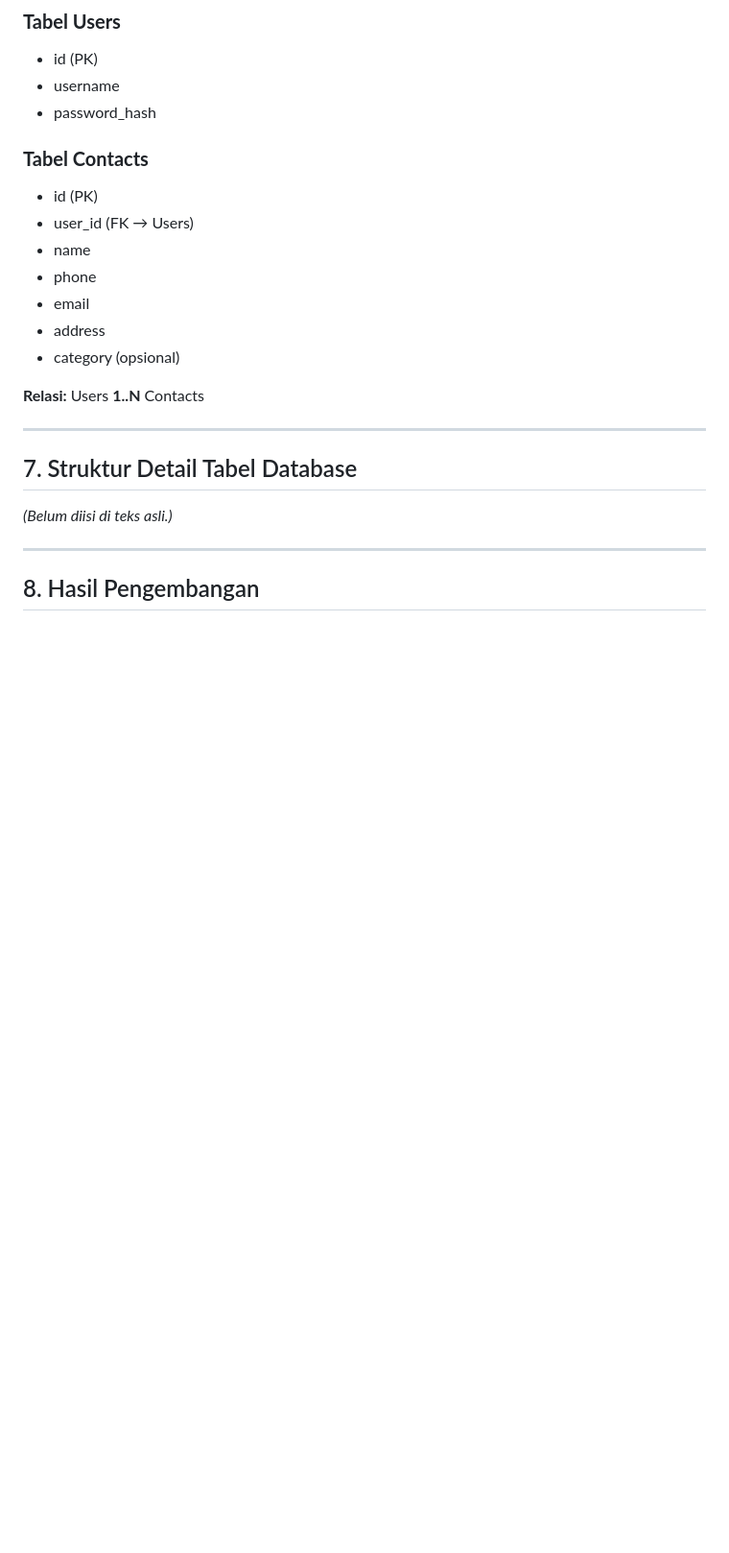
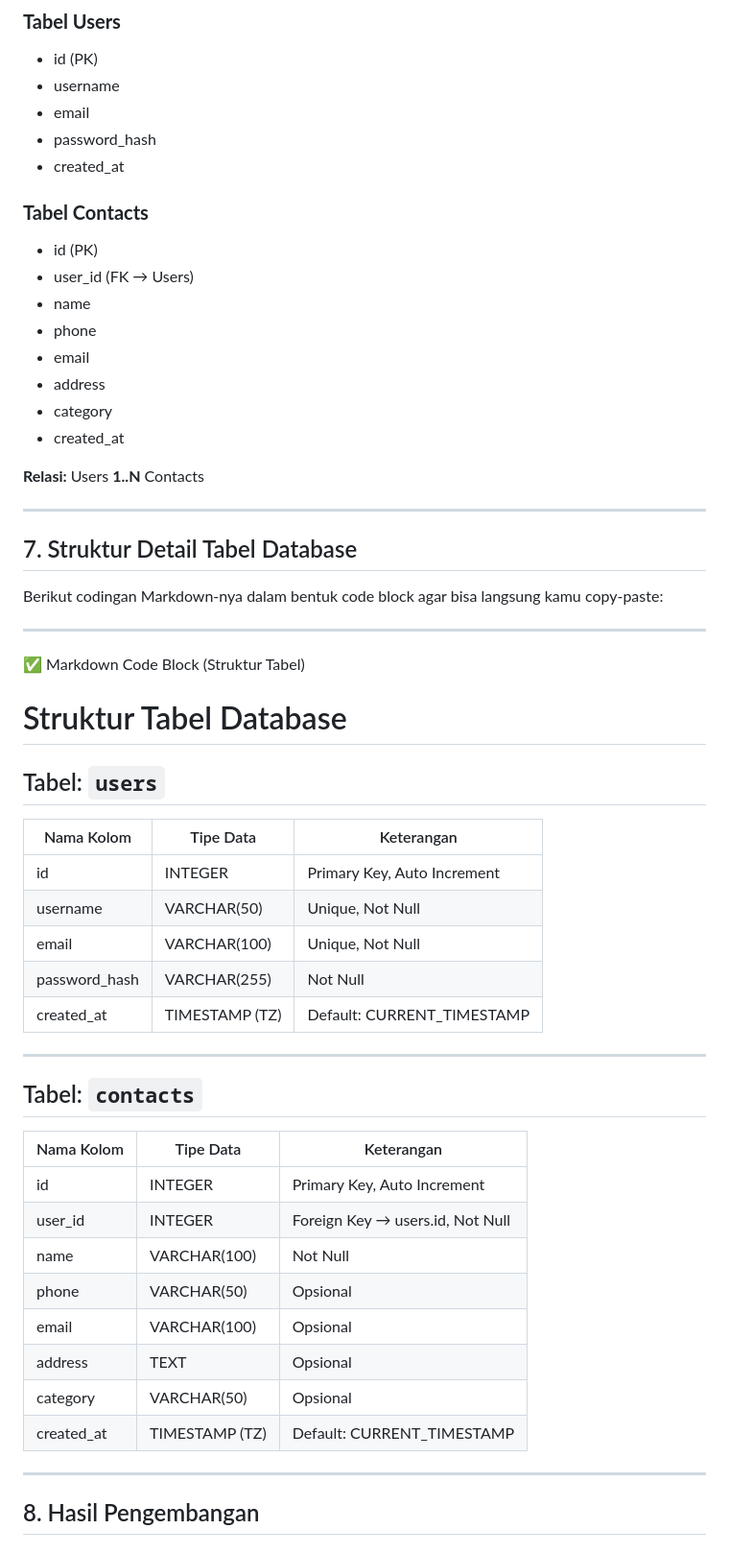
Before and after one commit to manikadityaputra-250030722/Kelompok-1-Aplikasi-Buku-Alamat, a Markdown page: README.md, the part around the change. Shown at 96% size. Drawn GitHub-style; blank space fills up the shorter version.

Commit message:
Update database schema in README.md
Added new fields and updated table structures in the database section.

```diff
--- a/README.md
+++ b/README.md
@@ -73,7 +73,9 @@ e. Session dijaga menggunakan JWT
 ### **Tabel Users**
 - id (PK)
 - username
+- email
 - password_hash
+- created_at
 
 ### **Tabel Contacts**
 - id (PK)
@@ -82,14 +84,49 @@ e. Session dijaga menggunakan JWT
 - phone
 - email
 - address
-- category (opsional)
+- category
+- created_at
 
 **Relasi:** Users **1..N** Contacts
+
+
 
 ---
 
 ## 7. Struktur Detail Tabel Database
-*(Belum diisi di teks asli.)*
+Berikut codingan Markdown-nya dalam bentuk code block agar bisa langsung kamu copy-paste:
+
+
+---
+
+✅ Markdown Code Block (Struktur Tabel)
+
+# Struktur Tabel Database
+
+## Tabel: `users`
+
+| Nama Kolom     | Tipe Data                | Keterangan                      |
+|----------------|---------------------------|----------------------------------|
+| id             | INTEGER                   | Primary Key, Auto Increment      |
+| username       | VARCHAR(50)               | Unique, Not Null                 |
+| email          | VARCHAR(100)              | Unique, Not Null                 |
+| password_hash  | VARCHAR(255)              | Not Null                         |
+| created_at     | TIMESTAMP (TZ)            | Default: CURRENT_TIMESTAMP       |
+
+---
+
+## Tabel: `contacts`
+
+| Nama Kolom | Tipe Data         | Keterangan                                    |
+|------------|--------------------|-----------------------------------------------|
+| id         | INTEGER            | Primary Key, Auto Increment                    |
+| user_id    | INTEGER            | Foreign Key → users.id, Not Null               |
+| name       | VARCHAR(100)       | Not Null                                      |
+| phone      | VARCHAR(50)        | Opsional                                       |
+| email      | VARCHAR(100)       | Opsional                                       |
+| address    | TEXT               | Opsional                                       |
+| category   | VARCHAR(50)        | Opsional                                       |
+| created_at | TIMESTAMP (TZ)     | Default: CURRENT_TIMESTAMP                    |
 
 ---
 
```
